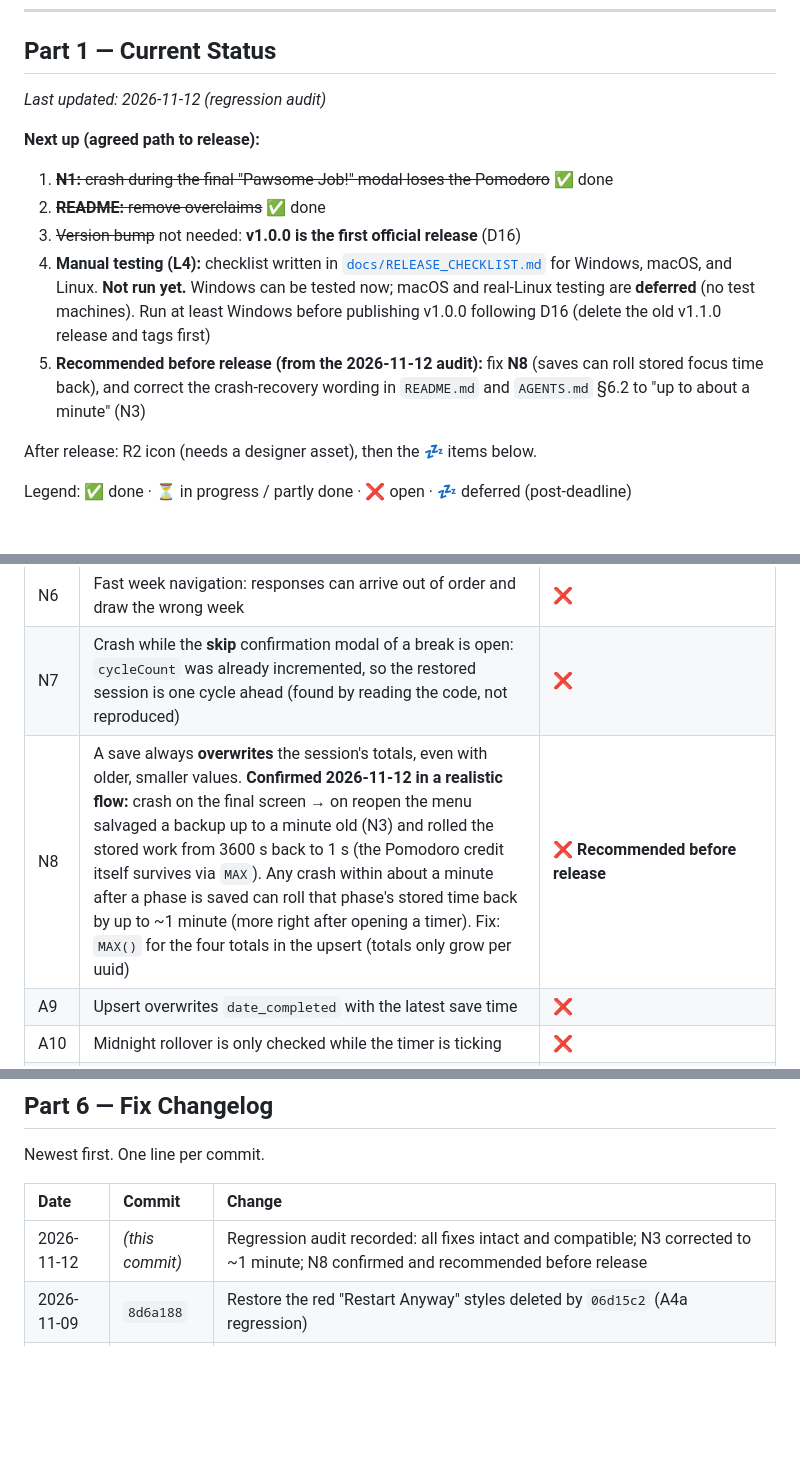
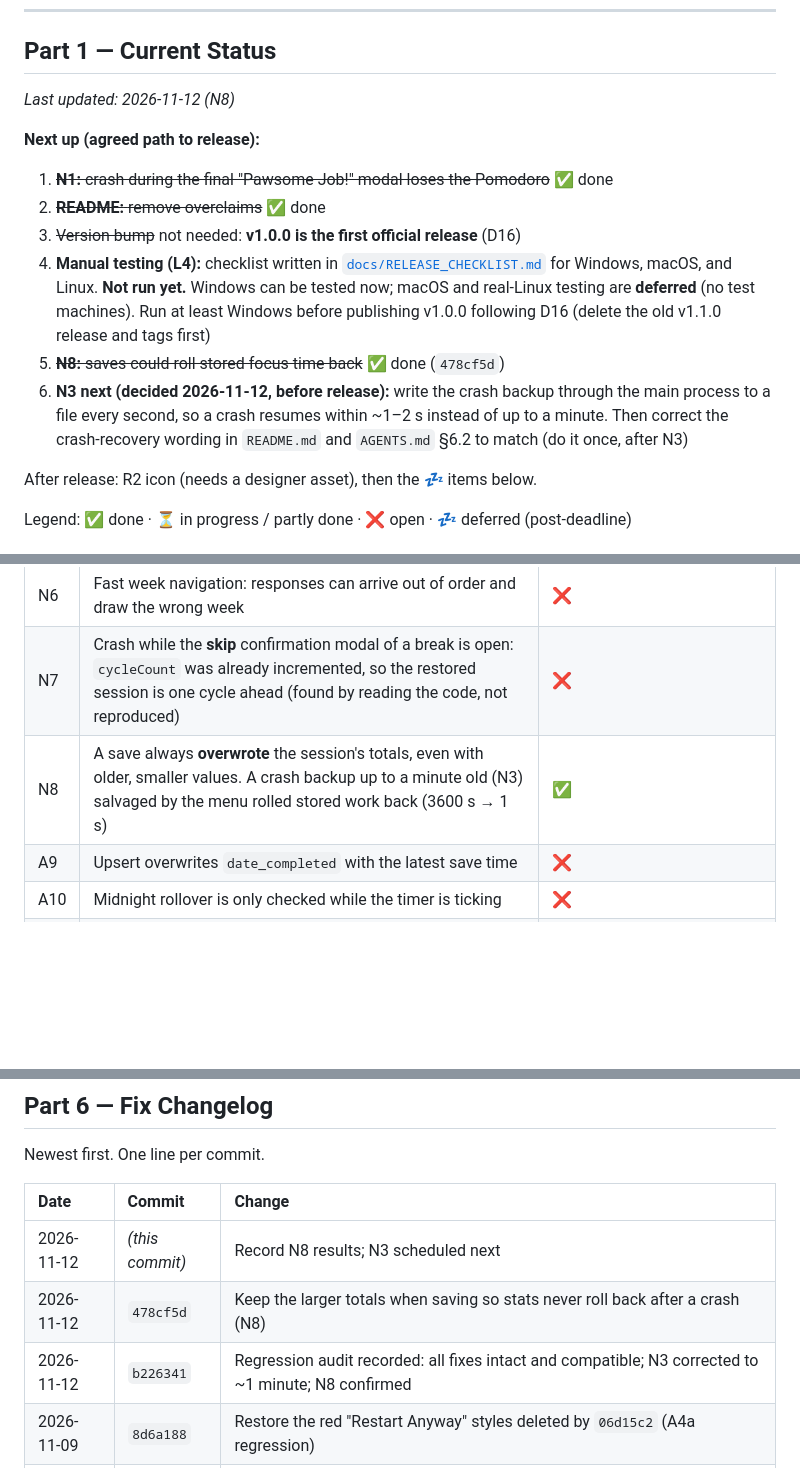
Before and after one commit to educ-jkescritor/Pawse, a Markdown page: docs/PROJECT_LOG.md, 3 parts joined by grey strips. Rendered like a GitHub page; blank space fills up the shorter version.

Commit message:
update: record n8 results and schedule n3 in project log

```diff
--- a/docs/PROJECT_LOG.md
+++ b/docs/PROJECT_LOG.md
@@ -13,14 +13,15 @@ Rules for how to work live in [`AGENTS.md`](../AGENTS.md). This file is status a
 
 ## Part 1 — Current Status
 
-_Last updated: 2026-11-12 (regression audit)_
+_Last updated: 2026-11-12 (N8)_
 
 **Next up (agreed path to release):**
 1. ~~**N1:** crash during the final "Pawsome Job!" modal loses the Pomodoro~~ ✅ done
 2. ~~**README:** remove overclaims~~ ✅ done
 3. ~~Version bump~~ not needed: **v1.0.0 is the first official release** (D16)
 4. **Manual testing (L4):** checklist written in [`docs/RELEASE_CHECKLIST.md`](RELEASE_CHECKLIST.md) for Windows, macOS, and Linux. **Not run yet.** Windows can be tested now; macOS and real-Linux testing are **deferred** (no test machines). Run at least Windows before publishing v1.0.0 following D16 (delete the old v1.1.0 release and tags first)
-5. **Recommended before release (from the 2026-11-12 audit):** fix **N8** (saves can roll stored focus time back), and correct the crash-recovery wording in `README.md` and `AGENTS.md` §6.2 to "up to about a minute" (N3)
+5. ~~**N8:** saves could roll stored focus time back~~ ✅ done (`478cf5d`)
+6. **N3 next (decided 2026-11-12, before release):** write the crash backup through the main process to a file every second, so a crash resumes within ~1–2 s instead of up to a minute. Then correct the crash-recovery wording in `README.md` and `AGENTS.md` §6.2 to match (do it once, after N3)
 
 After release: R2 icon (needs a designer asset), then the 💤 items below.
 
@@ -65,7 +66,7 @@ Legend: ✅ done · ⏳ in progress / partly done · ❌ open · 💤 deferred (
 | N5 | Dashboard `loadAnalytics` has no error handling: a failed query leaves it blank/stale | ❌ |
 | N6 | Fast week navigation: responses can arrive out of order and draw the wrong week | ❌ |
 | N7 | Crash while the **skip** confirmation modal of a break is open: `cycleCount` was already incremented, so the restored session is one cycle ahead (found by reading the code, not reproduced) | ❌ |
-| N8 | A save always **overwrites** the session's totals, even with older, smaller values. **Confirmed 2026-11-12 in a realistic flow:** crash on the final screen → on reopen the menu salvaged a backup up to a minute old (N3) and rolled the stored work from 3600 s back to 1 s (the Pomodoro credit itself survives via `MAX`). Any crash within about a minute after a phase is saved can roll that phase's stored time back by up to ~1 minute (more right after opening a timer). Fix: `MAX()` for the four totals in the upsert (totals only grow per uuid) | ❌ **Recommended before release** |
+| N8 | A save always **overwrote** the session's totals, even with older, smaller values. A crash backup up to a minute old (N3) salvaged by the menu rolled stored work back (3600 s → 1 s) | ✅ | `478cf5d`: on conflict the upsert keeps the **larger** value for all five totals (`MAX(COALESCE(old, 0), COALESCE(new, 0))`); totals only grow per uuid, so the larger is always the newer. Remaining after N8: the resumed **timer** can still rewind up to ~1 minute and the redone minute is not added again (stats can be up to ~1 minute short, never higher, never rolled back) → fixed by N3 (D17) |
 | A9 | Upsert overwrites `date_completed` with the latest save time | ❌ |
 | A10 | Midnight rollover is only checked while the timer is ticking | ❌ |
 | A12 | DB open/migration failures are silent; no schema version (`user_version`) | 💤 |
@@ -197,7 +200,9 @@ Newest first. One line per commit.
 
 | Date | Commit | Change |
 | :--- | :--- | :--- |
-| 2026-11-12 | _(this commit)_ | Regression audit recorded: all fixes intact and compatible; N3 corrected to ~1 minute; N8 confirmed and recommended before release |
+| 2026-11-12 | _(this commit)_ | Record N8 results; N3 scheduled next |
+| 2026-11-12 | `478cf5d` | Keep the larger totals when saving so stats never roll back after a crash (N8) |
+| 2026-11-12 | `b226341` | Regression audit recorded: all fixes intact and compatible; N3 corrected to ~1 minute; N8 confirmed |
 | 2026-11-09 | `8d6a188` | Restore the red "Restart Anyway" styles deleted by `06d15c2` (A4a regression) |
 | 2026-11-09 | `872a8f8` | Add `docs/RELEASE_CHECKLIST.md` (manual tests for Windows, macOS, Linux); testing deferred and tracked as R5 |
 | 2026-11-09 | `83dbeeb` | Release plan: first official release is v1.0.0; GitHub cleanup and upload steps (D16) |
```
Also changed, not shown: other parts of docs/PROJECT_LOG.md (+2 -0 lines).
